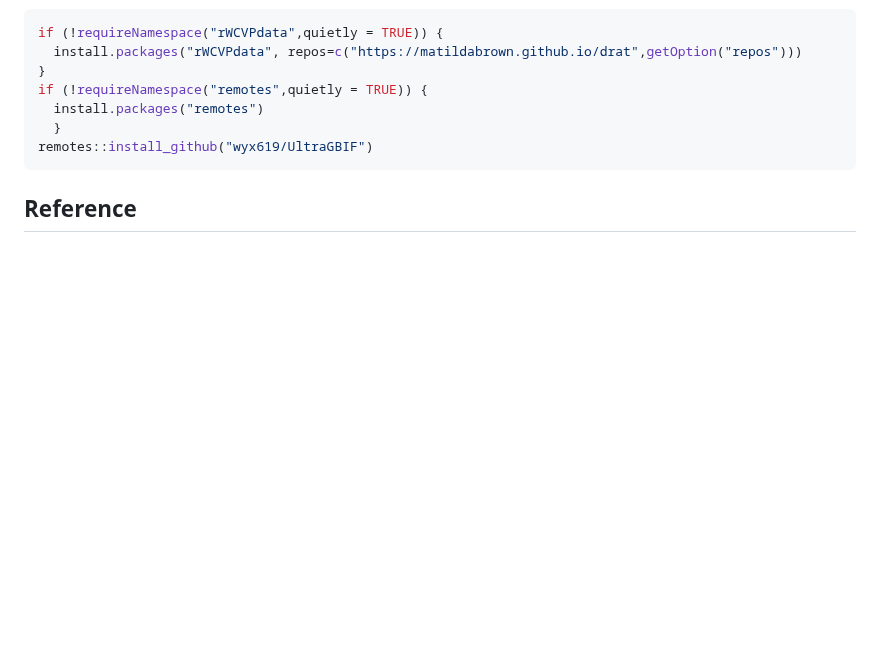
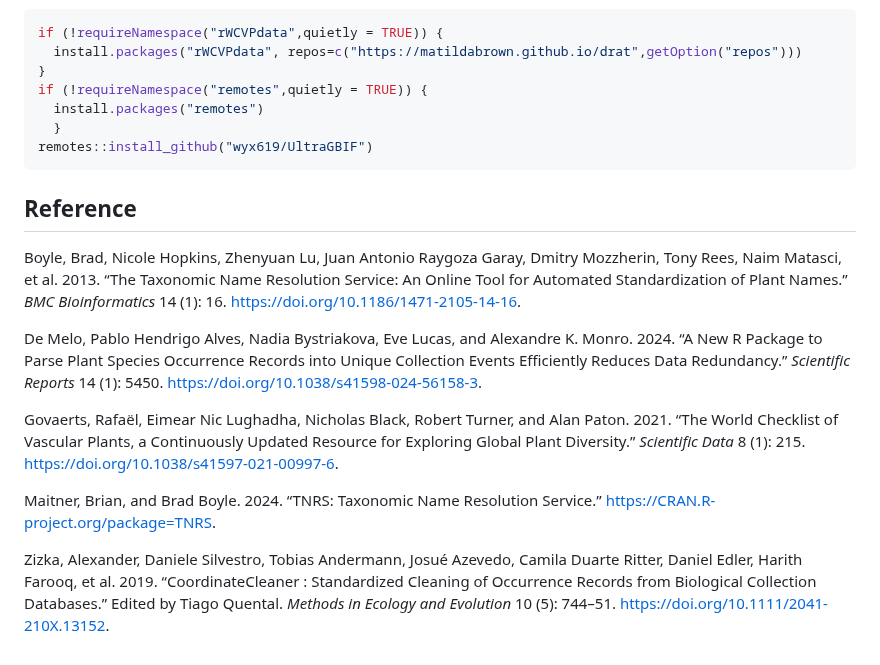
Before and after one commit to wyx619/UltraGBIF, a Markdown page: README.md, the part around one of its changes. GitHub-like rendering; blank space fills up the shorter version.

````diff
--- a/README.md
+++ b/README.md
@@ -50,3 +35,13 @@ remotes::install_github("wyx619/UltraGBIF")
 ```
 
 ## Reference
+
+Boyle, Brad, Nicole Hopkins, Zhenyuan Lu, Juan Antonio Raygoza Garay, Dmitry Mozzherin, Tony Rees, Naim Matasci, et al. 2013. “The Taxonomic Name Resolution Service: An Online Tool for Automated Standardization of Plant Names.” *BMC Bioinformatics* 14 (1): 16. <https://doi.org/10.1186/1471-2105-14-16>.
+
+De Melo, Pablo Hendrigo Alves, Nadia Bystriakova, Eve Lucas, and Alexandre K. Monro. 2024. “A New R Package to Parse Plant Species Occurrence Records into Unique Collection Events Efficiently Reduces Data Redundancy.” *Scientific Reports* 14 (1): 5450. <https://doi.org/10.1038/s41598-024-56158-3>.
+
+Govaerts, Rafaël, Eimear Nic Lughadha, Nicholas Black, Robert Turner, and Alan Paton. 2021. “The World Checklist of Vascular Plants, a Continuously Updated Resource for Exploring Global Plant Diversity.” *Scientific Data* 8 (1): 215. <https://doi.org/10.1038/s41597-021-00997-6>.
+
+Maitner, Brian, and Brad Boyle. 2024. “TNRS: Taxonomic Name Resolution Service.” [https://CRAN.R-project.org/package=TNRS](https://cran.r-project.org/package=TNRS).
+
+Zizka, Alexander, Daniele Silvestro, Tobias Andermann, Josué Azevedo, Camila Duarte Ritter, Daniel Edler, Harith Farooq, et al. 2019. “CoordinateCleaner : Standardized Cleaning of Occurrence Records from Biological Collection Databases.” Edited by Tiago Quental. *Methods in Ecology and Evolution* 10 (5): 744–51. <https://doi.org/10.1111/2041-210X.13152>.
````
Also changed, not shown: other parts of README.md (+4 -19 lines).
